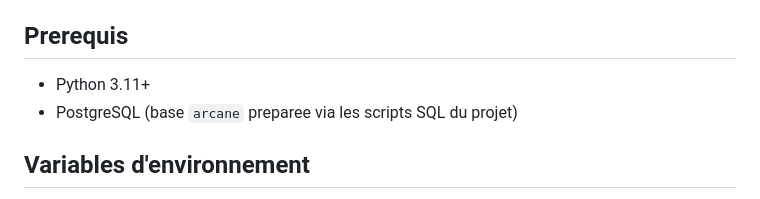
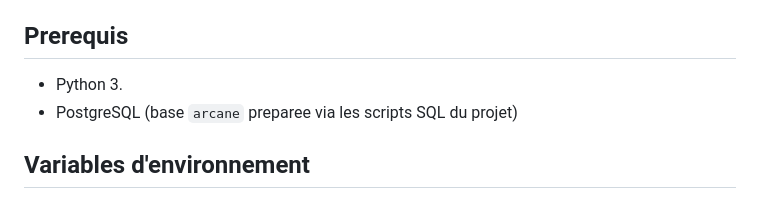
Before and after one commit to Bergerghislain/ARCANE-20-Clinical-20Decision-20Support-, a Markdown page: backend_fastapi/README.md, the part around the change. Drawn GitHub-style.

Commit message:
file modifications

```diff
--- a/backend_fastapi/README.md
+++ b/backend_fastapi/README.md
@@ -19,7 +19,7 @@ Pour l'architecture detaillee: `backend_fastapi/ARCHITECTURE_SOLID_DDD.md`.
 
 ## Prerequis
 
-- Python 3.11+
+- Python 3.
 - PostgreSQL (base `arcane` preparee via les scripts SQL du projet)
 
 ## Variables d'environnement
```
